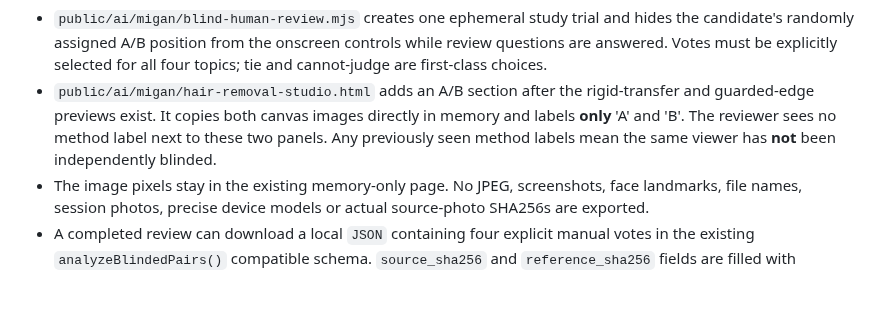
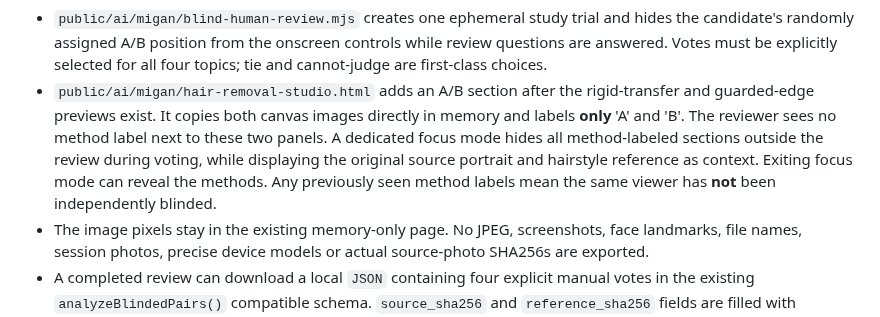
Before and after one commit to jjh167910-cloud/Hanane-beauty, a Markdown page: research/paper/PHASE33_LOCAL_BLIND_PREFERENCE_PROTOCOL.md, the part around the change. Rendered like a GitHub page; blank space fills up the shorter version.

Commit message:
docs(research): focused review hides method labels but cannot independently certify rater blindness

```diff
--- a/research/paper/PHASE33_LOCAL_BLIND_PREFERENCE_PROTOCOL.md
+++ b/research/paper/PHASE33_LOCAL_BLIND_PREFERENCE_PROTOCOL.md
@@ -34,8 +34,11 @@ Phase 33 adds a **local collection interface**, not another invented score:
   after the rigid-transfer and guarded-edge previews exist.
   It copies both canvas images directly in memory and labels
   **only** 'A' and 'B'. The reviewer sees no method label next
-  to these two panels. Any previously seen method labels mean
-  the same viewer has **not** been independently blinded.
+  to these two panels. A dedicated focus mode hides all method-labeled
+  sections outside the review during voting, while displaying the
+  original source portrait and hairstyle reference as context.
+  Exiting focus mode can reveal the methods. Any previously seen
+  method labels mean the same viewer has **not** been independently blinded.
 - The image pixels stay in the existing memory-only page. No JPEG,
   screenshots, face landmarks, file names, session photos,
   precise device models or actual source-photo SHA256s are exported.
```
